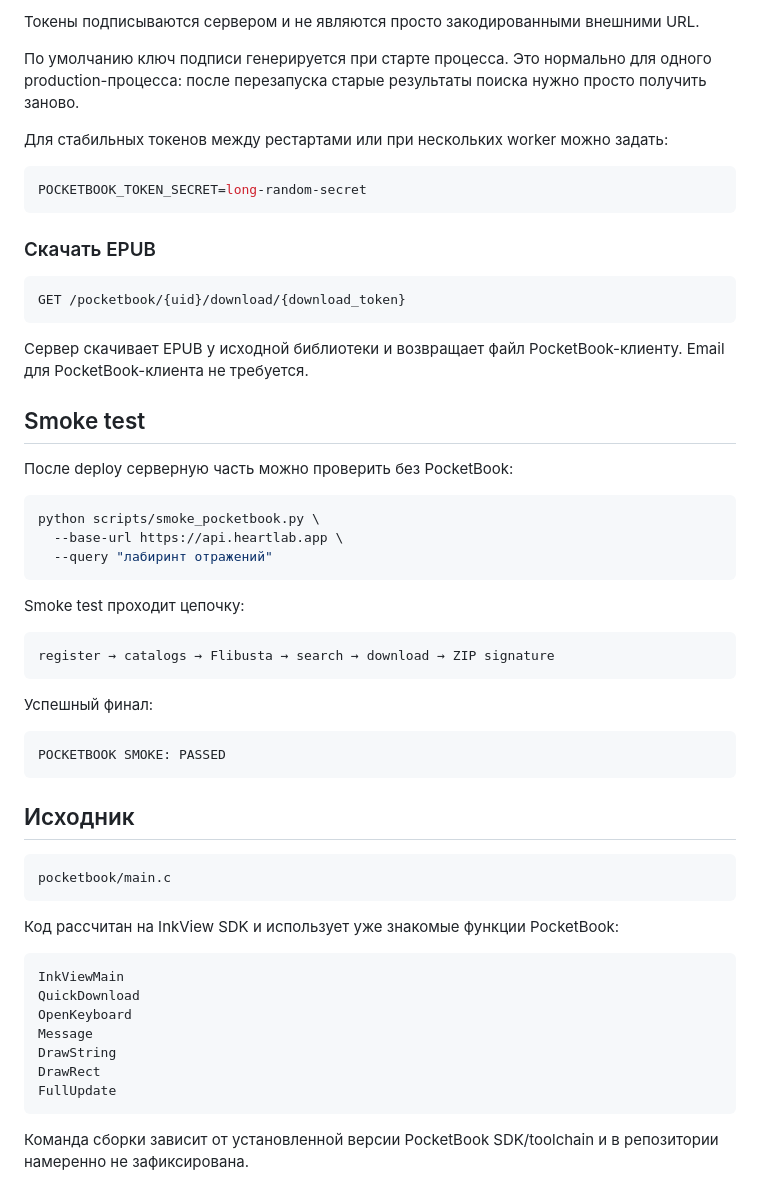
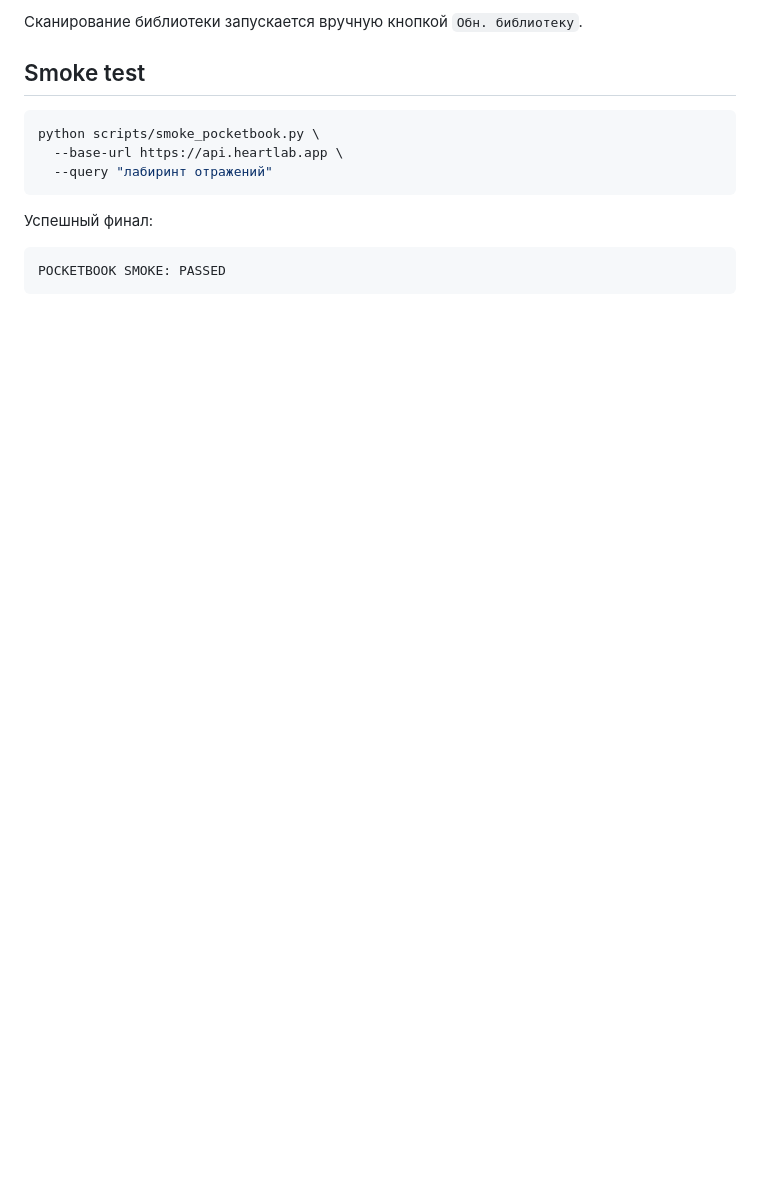
Before and after one commit to TerentievKirill/BookFerry, a Markdown page: pocketbook/README.md, the part around one of its changes. Rendered like a GitHub page; blank space fills up the shorter version.

````diff
--- a/pocketbook/README.md
+++ b/pocketbook/README.md
@@ -112,24 +161,6 @@ NEXT\t<page_token>
-Токены подписываются сервером и не являются просто закодированными внешними URL.
-
-По умолчанию ключ подписи генерируется при старте процесса. Это нормально для одного production-процесса: после перезапуска старые результаты поиска нужно просто получить заново.
-
-Для стабильных токенов между рестартами или при нескольких worker можно задать:
-
-```env
-POCKETBOOK_TOKEN_SECRET=long-random-secret
-```
-
-### Скачать EPUB
-
-```http
-GET /pocketbook/{uid}/download/{download_token}
-```
-
-Сервер скачивает EPUB у исходной библиотеки и возвращает файл PocketBook-клиенту. Email для PocketBook-клиента не требуется.
+Сканирование библиотеки запускается вручную кнопкой `Обн. библиотеку`.
 
 ## Smoke test
-
-После deploy серверную часть можно проверить без PocketBook:
 
 ```bash
 python scripts/smoke_pocketbook.py \
@@ -137,34 +168,8 @@ python scripts/smoke_pocketbook.py \
   --query "лабиринт отражений"
 ```
 
-Smoke test проходит цепочку:
-
-```text
-register → catalogs → Flibusta → search → download → ZIP signature
-```
-
 Успешный финал:
 
 ```text
 POCKETBOOK SMOKE: PASSED
 ```
-
-## Исходник
-
-```text
-pocketbook/main.c
-```
-
-Код рассчитан на InkView SDK и использует уже знакомые функции PocketBook:
-
-```text
-InkViewMain
-QuickDownload
-OpenKeyboard
-Message
-DrawString
-DrawRect
-FullUpdate
-```
-
-Команда сборки зависит от установленной версии PocketBook SDK/toolchain и в репозитории намеренно не зафиксирована.
````
Also changed, not shown: other parts of pocketbook/README.md (+145 -96 lines).
